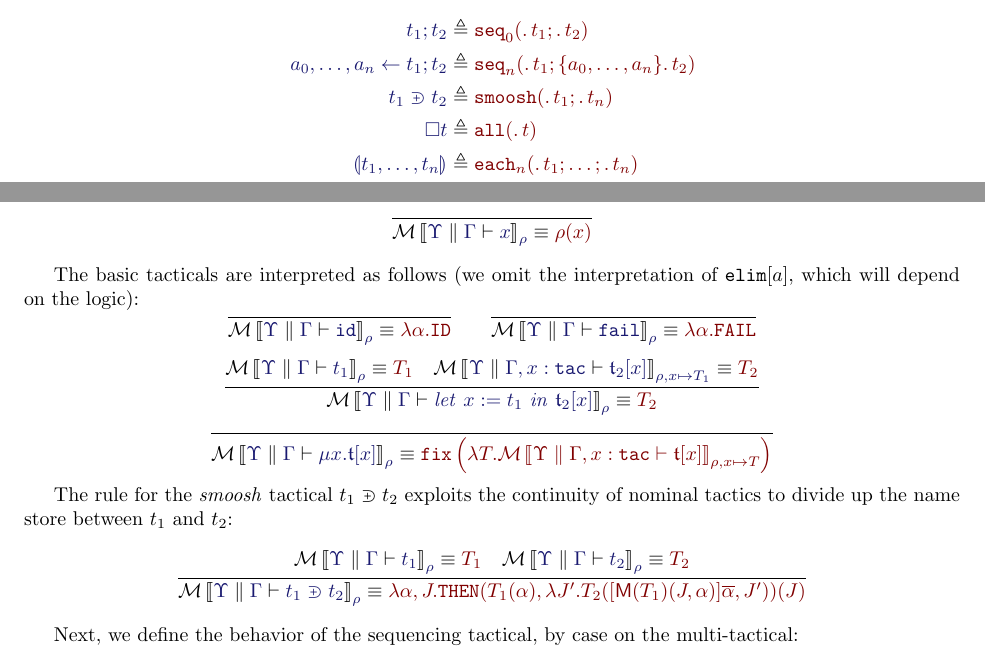
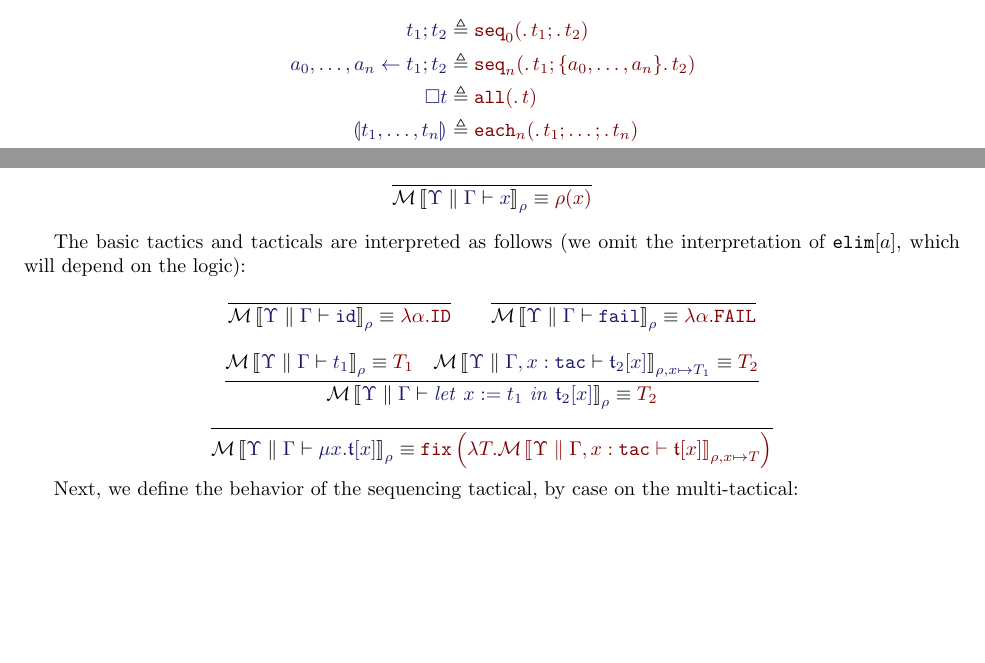
Before and after one commit to RedPRL/sml-redprl, a LaTeX thesis (doc/definition.tex, which reads doc/chapters/nominal-lcf.tex): two parts of page 8 of 9, joined at a grey line, cut so that both start at the same text, the shorter picture padded with empty space. The pictures show the PDF file doc/definition.pdf that the author committed with the source.

Commit message:
[Definition] remove obsolete "smoosh" tactical

```diff
--- a/doc/chapters/nominal-lcf.tex
+++ b/doc/chapters/nominal-lcf.tex
@@ -342,7 +326,7 @@ projected from the environment $\rho$:
   }
 \]
 
-The basic tacticals are interpreted as follows (we omit the interpretation of
+The basic tactics and tacticals are interpreted as follows (we omit the interpretation of
 $\mathtt{elim}[a]$, which will depend on the logic):
 \[
   \infer{
@@ -382,19 +366,6 @@ $\mathtt{elim}[a]$, which will depend on the logic):
       \right)
     }
   }{
-  }
-\]
-
-The rule for the \emph{smoosh} tactical $\TacSmoosh{t_1}{t_2}$ exploits the
-continuity of nominal tactics to divide up the name store between $t_1$ and $t_2$:
-\[
-  \infer{
-    \LCFElab{\Upsilon}{\Gamma}{\TacSmoosh{t_1}{t_2}}{\SortTac}{\rho}{
-      \lambda\alpha, J.\mathtt{THEN}(T_1(\alpha),\lambda J'. T_2(\StreamChop{\alpha}{\ModC{T_1}(J,\alpha)}, J'))(J)
-    }
-  }{
-    \LCFElab{\Upsilon}{\Gamma}{t_1}{\SortTac}{\rho}{T_1} &
-    \LCFElab{\Upsilon}{\Gamma}{t_2}{\SortTac}{\rho}{T_2}
   }
 \]
 
```
Also changed, not shown: doc/definition.pdf, doc/chapters/nominal-lcf.tex (16 more changed lines).
